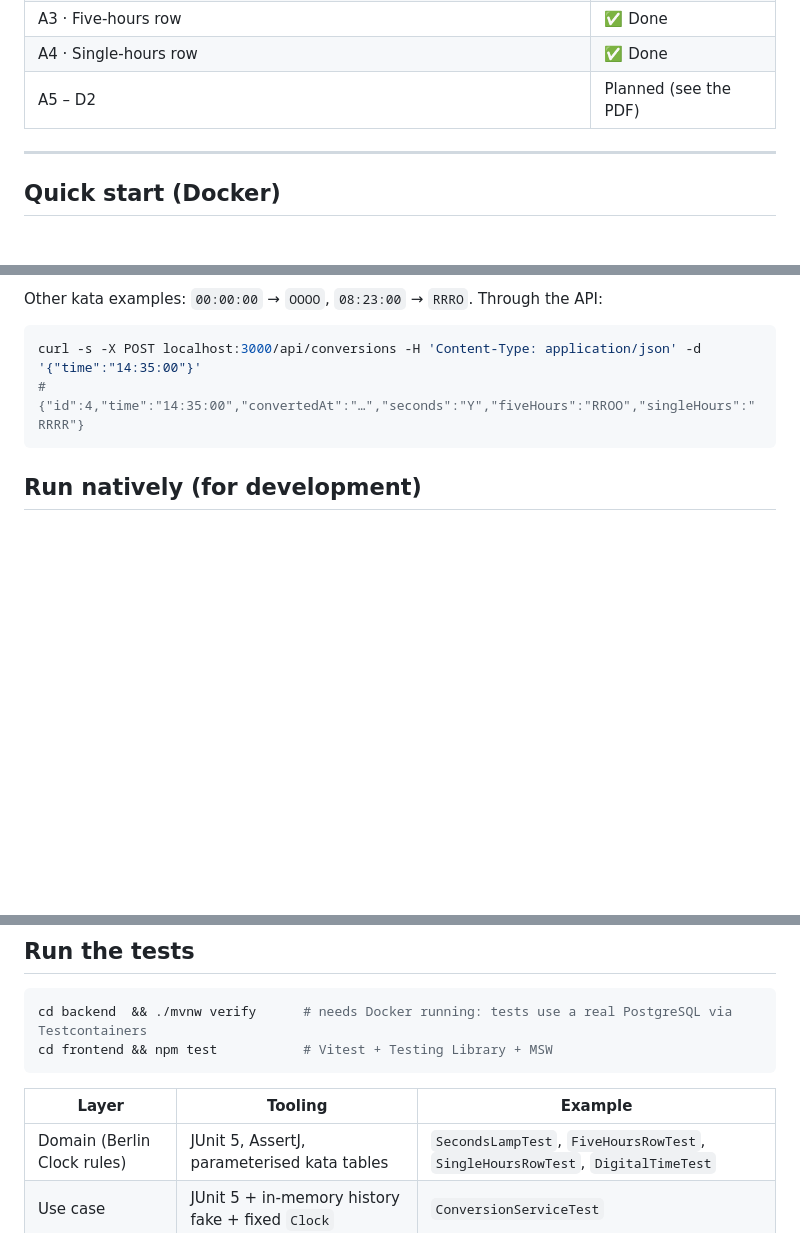
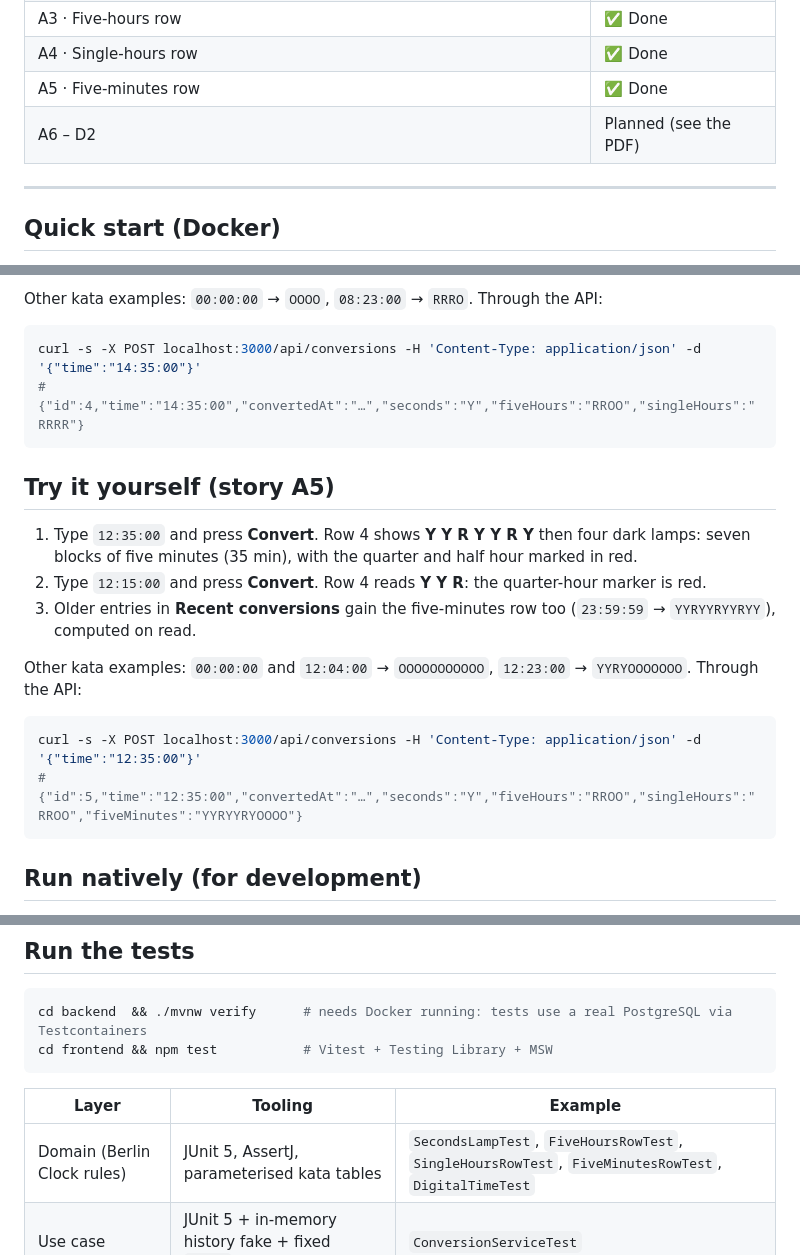
Before and after one commit to malwal86/2026-CCE-E-DEV-010-BerlinClock, a Markdown page: README.md, 3 parts joined by grey strips. GitHub-like rendering; blank space fills up the shorter version.

Commit message:
docs: A5 walkthrough, five-minutes row in the API examples

````diff
--- a/README.md
+++ b/README.md
@@ -16,7 +16,8 @@ Type a time, see it on a Berlin Clock, and find your earlier conversions in a pe
 | A2 · Clear feedback for invalid times | ✅ Done |
 | A3 · Five-hours row | ✅ Done |
 | A4 · Single-hours row | ✅ Done |
-| A5 – D2 | Planned (see the PDF) |
+| A5 · Five-minutes row | ✅ Done |
+| A6 – D2 | Planned (see the PDF) |
 
 ---
 
@@ -102,6 +103,20 @@ curl -s -X POST localhost:3000/api/conversions -H 'Content-Type: application/jso
 # {"id":4,"time":"14:35:00","convertedAt":"…","seconds":"Y","fiveHours":"RROO","singleHours":"RRRR"}
 ```
 
+## Try it yourself (story A5)
+
+1. Type `12:35:00` and press **Convert**. Row 4 shows **Y Y R Y Y R Y** then four dark lamps: seven blocks of five
+   minutes (35 min), with the quarter and half hour marked in red.
+2. Type `12:15:00` and press **Convert**. Row 4 reads **Y Y R**: the quarter-hour marker is red.
+3. Older entries in **Recent conversions** gain the five-minutes row too (`23:59:59` → `YYRYYRYYRYY`), computed on read.
+
+Other kata examples: `00:00:00` and `12:04:00` → `OOOOOOOOOOO`, `12:23:00` → `YYRYOOOOOOO`. Through the API:
+
+```bash
+curl -s -X POST localhost:3000/api/conversions -H 'Content-Type: application/json' -d '{"time":"12:35:00"}'
+# {"id":5,"time":"12:35:00","convertedAt":"…","seconds":"Y","fiveHours":"RROO","singleHours":"RROO","fiveMinutes":"YYRYYRYOOOO"}
+```
+
 ## Run natively (for development)
 
 Requirements: **JDK 21+**, **Node.js 22+**, **Docker** (for the database).
@@ -123,7 +138,7 @@ cd frontend && npm test           # Vitest + Testing Library + MSW
 
 | Layer | Tooling | Example |
 |---|---|---|
-| Domain (Berlin Clock rules) | JUnit 5, AssertJ, parameterised kata tables | `SecondsLampTest`, `FiveHoursRowTest`, `SingleHoursRowTest`, `DigitalTimeTest` |
+| Domain (Berlin Clock rules) | JUnit 5, AssertJ, parameterised kata tables | `SecondsLampTest`, `FiveHoursRowTest`, `SingleHoursRowTest`, `FiveMinutesRowTest`, `DigitalTimeTest` |
 | Use case | JUnit 5 + in-memory history fake + fixed `Clock` | `ConversionServiceTest` |
 | Persistence | `@JdbcTest` + Testcontainers PostgreSQL + Flyway | `JdbcConversionHistoryTest` |
 | Web | `@WebMvcTest` + `MockMvcTester` | `ConversionControllerTest` |
````
